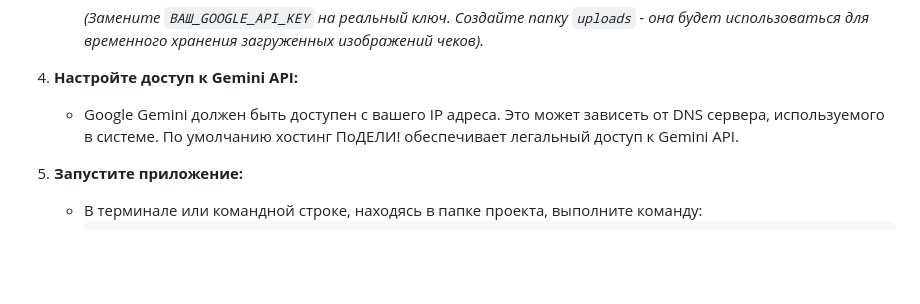
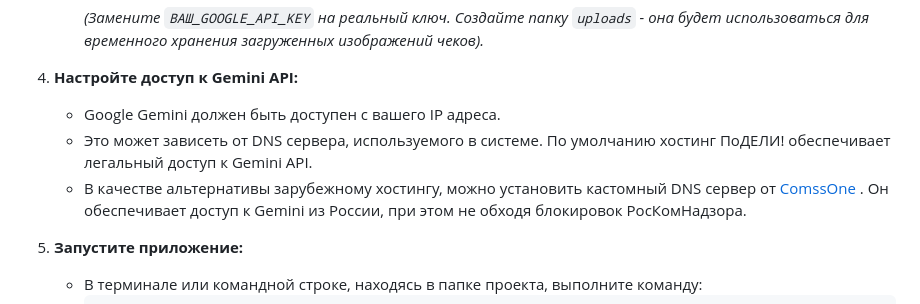
Before and after one commit to msgcg/Rest_check, a Markdown page: README.md, the part around the change. Drawn GitHub-style; blank space fills up the shorter version.

```diff
--- a/README.md
+++ b/README.md
@@ -68,7 +68,9 @@
         *(Замените `ВАШ_GOOGLE_API_KEY` на реальный ключ. Создайте папку `uploads` - она будет использоваться для временного хранения загруженных изображений чеков).*
 
 4.  **Настройте доступ к Gemini API:**
-    *   Google Gemini должен быть доступен с вашего IP адреса. Это может зависеть от DNS сервера, используемого в системе. По умолчанию хостинг ПоДЕЛИ! обеспечивает легальный доступ к Gemini API.
+    *   Google Gemini должен быть доступен с вашего IP адреса.
+    *   Это может зависеть от DNS сервера, используемого в системе. По умолчанию хостинг ПоДЕЛИ! обеспечивает легальный доступ к Gemini API.
+    *   В качестве альтернативы зарубежному хостингу, можно установить кастомный DNS сервер от [ComssOne](https://www.comss.ru/page.php?id=7315) . Он обеспечивает доступ к Gemini из России, при этом не обходя блокировок РосКомНадзора.
 
 
 5.  **Запустите приложение:**
```
